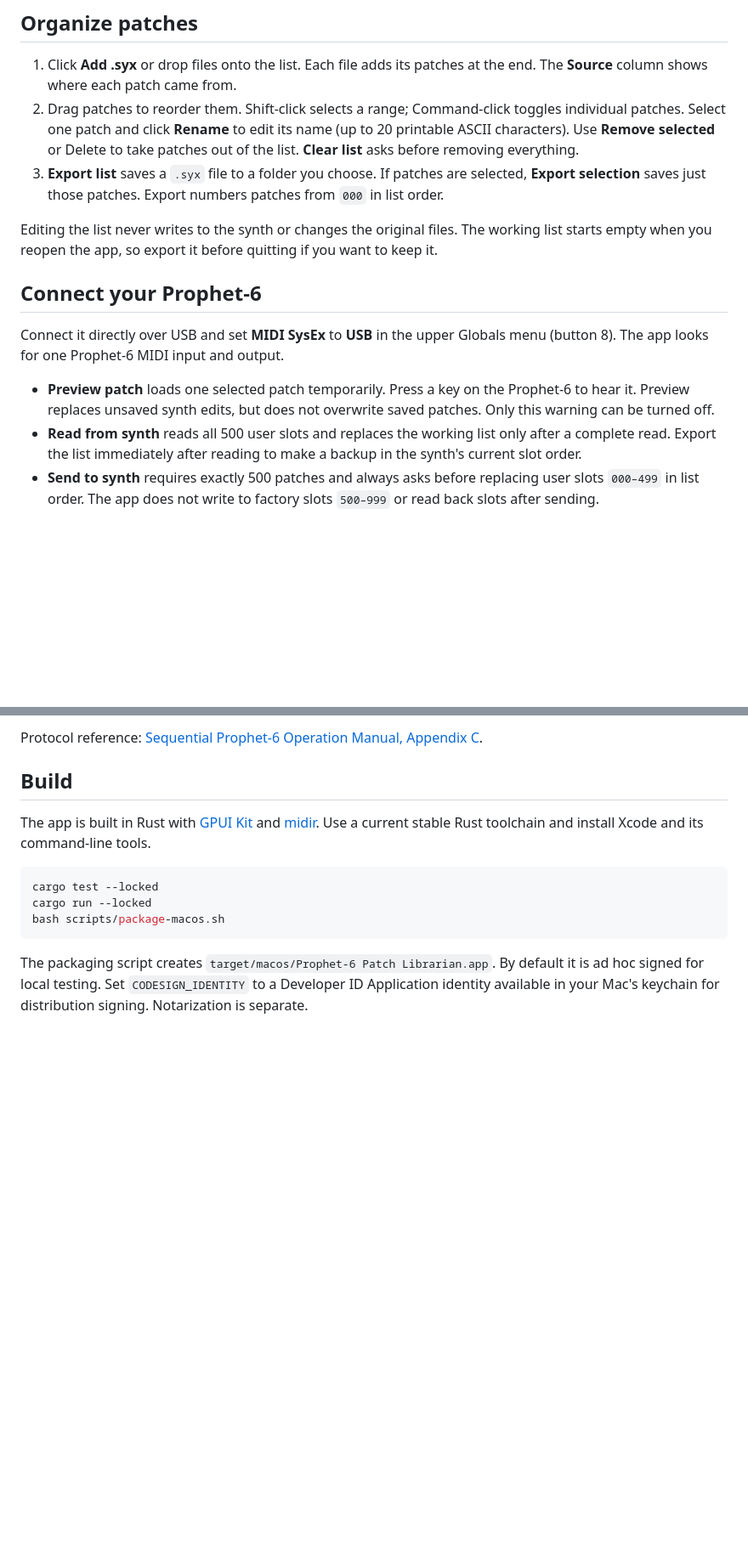
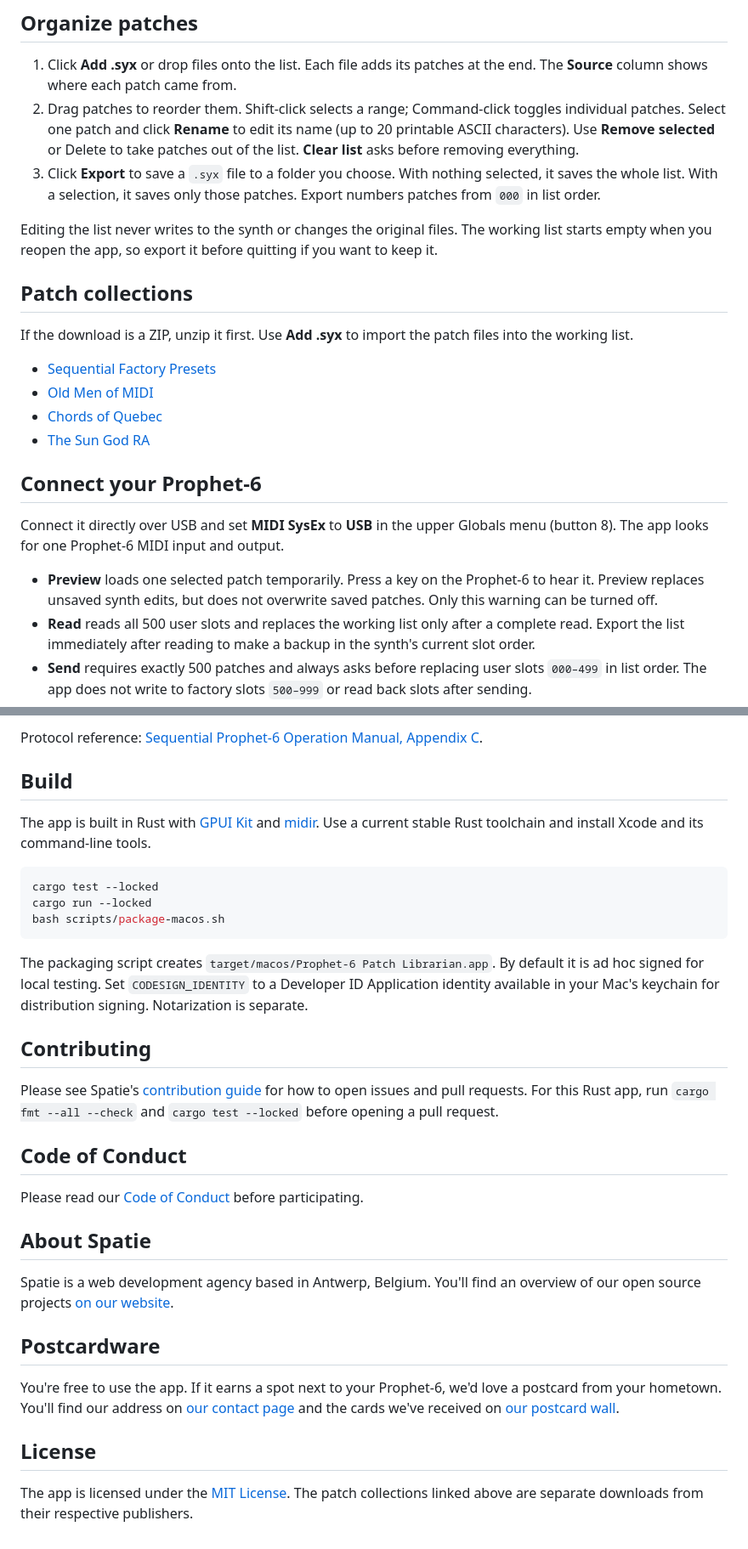
Before and after one commit to spatie/prophet-6-patch-librarian, a Markdown page: README.md, 2 parts joined by grey strips. Shown at 85% size. Rendered like a GitHub page; blank space fills up the shorter version.

````diff
--- a/README.md
+++ b/README.md
@@ -10,17 +10,26 @@ Prophet-6 Patch Librarian is a Mac app for the Sequential Prophet-6. Back up a b
 
 1. Click **Add .syx** or drop files onto the list. Each file adds its patches at the end. The **Source** column shows where each patch came from.
 2. Drag patches to reorder them. Shift-click selects a range; Command-click toggles individual patches. Select one patch and click **Rename** to edit its name (up to 20 printable ASCII characters). Use **Remove selected** or Delete to take patches out of the list. **Clear list** asks before removing everything.
-3. **Export list** saves a `.syx` file to a folder you choose. If patches are selected, **Export selection** saves just those patches. Export numbers patches from `000` in list order.
+3. Click **Export** to save a `.syx` file to a folder you choose. With nothing selected, it saves the whole list. With a selection, it saves only those patches. Export numbers patches from `000` in list order.
 
 Editing the list never writes to the synth or changes the original files. The working list starts empty when you reopen the app, so export it before quitting if you want to keep it.
+
+## Patch collections
+
+If the download is a ZIP, unzip it first. Use **Add .syx** to import the patch files into the working list.
+
+- [Sequential Factory Presets](https://sequential.com/wp-content/uploads/2015/07/P6-Factory-Programs-ReadMe.zip)
+- [Old Men of MIDI](https://sequential.com/wp-content/uploads/2015/09/Prophet6_OMOM_Sounds.zip)
+- [Chords of Quebec](https://www.presetpatch.com/f/sequential-prophet-6/chords_of_quebec_syx)
+- [The Sun God RA](https://www.presetpatch.com/f/sequential-prophet-6/prophet-6_-_the_sun_god_ra_bank_zip)
 
 ## Connect your Prophet-6
 
 Connect it directly over USB and set **MIDI SysEx** to **USB** in the upper Globals menu (button 8). The app looks for one Prophet-6 MIDI input and output.
 
-- **Preview patch** loads one selected patch temporarily. Press a key on the Prophet-6 to hear it. Preview replaces unsaved synth edits, but does not overwrite saved patches. Only this warning can be turned off.
-- **Read from synth** reads all 500 user slots and replaces the working list only after a complete read. Export the list immediately after reading to make a backup in the synth's current slot order.
-- **Send to synth** requires exactly 500 patches and always asks before replacing user slots `000–499` in list order. The app does not write to factory slots `500–999` or read back slots after sending.
+- **Preview** loads one selected patch temporarily. Press a key on the Prophet-6 to hear it. Preview replaces unsaved synth edits, but does not overwrite saved patches. Only this warning can be turned off.
+- **Read** reads all 500 user slots and replaces the working list only after a complete read. Export the list immediately after reading to make a backup in the synth's current slot order.
+- **Send** requires exactly 500 patches and always asks before replacing user slots `000–499` in list order. The app does not write to factory slots `500–999` or read back slots after sending.
 
 Protocol reference: [Sequential Prophet-6 Operation Manual, Appendix C](https://sequential.com/wp-content/uploads/2021/02/Prophet-6-Operation-Manual-2.1.pdf).
 
@@ -35,3 +44,23 @@ bash scripts/package-macos.sh
 ```
 
 The packaging script creates `target/macos/Prophet-6 Patch Librarian.app`. By default it is ad hoc signed for local testing. Set `CODESIGN_IDENTITY` to a Developer ID Application identity available in your Mac's keychain for distribution signing. Notarization is separate.
+
+## Contributing
+
+Please see Spatie's [contribution guide](https://github.com/spatie/.github/blob/main/CONTRIBUTING.md) for how to open issues and pull requests. For this Rust app, run `cargo fmt --all --check` and `cargo test --locked` before opening a pull request.
+
+## Code of Conduct
+
+Please read our [Code of Conduct](CODE_OF_CONDUCT.md) before participating.
+
+## About Spatie
+
+Spatie is a web development agency based in Antwerp, Belgium. You'll find an overview of our open source projects [on our website](https://spatie.be/open-source).
+
+## Postcardware
+
+You're free to use the app. If it earns a spot next to your Prophet-6, we'd love a postcard from your hometown. You'll find our address on [our contact page](https://spatie.be/about-us) and the cards we've received on [our postcard wall](https://spatie.be/open-source/postcards).
+
+## License
+
+The app is licensed under the [MIT License](LICENSE.md). The patch collections linked above are separate downloads from their respective publishers.
````
Also changed, not shown: other parts of README.md (+1 -1 lines), CODE_OF_CONDUCT.md (added, +19 -0 lines), LICENSE.md (added, +21 -0 lines), assets/AppIcon.png (added), 9 other files.
